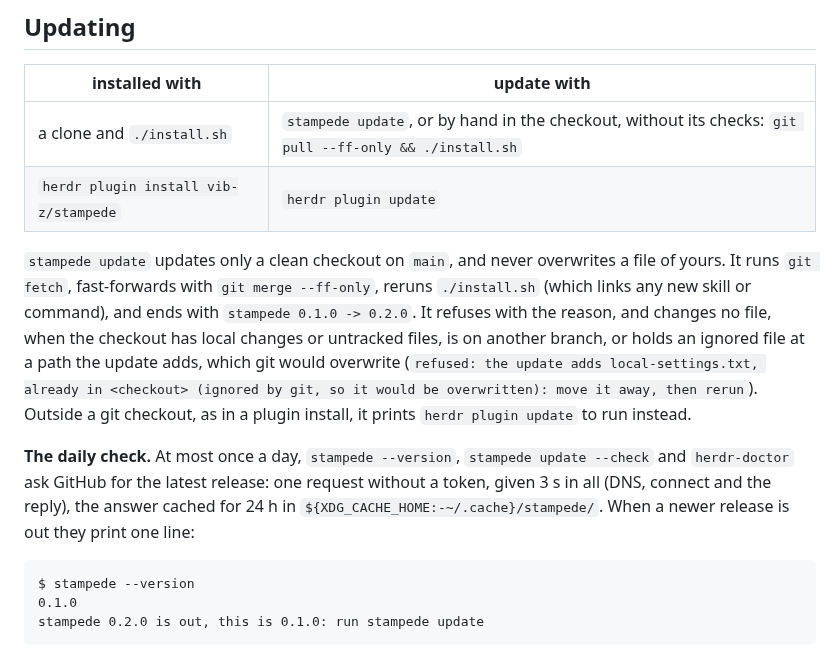
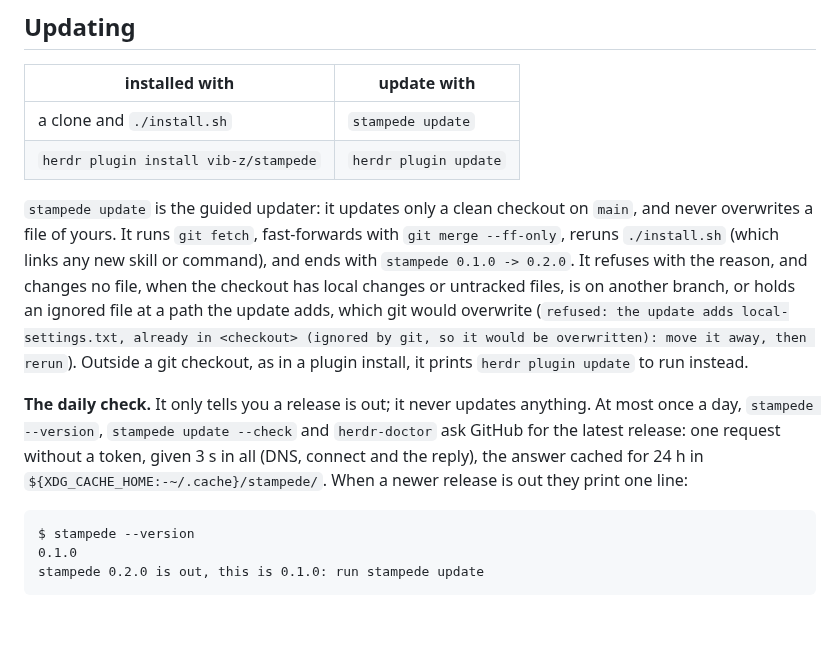
Before and after one commit to vib-z/stampede, a Markdown page: README.md, the part around the change. Drawn GitHub-style; blank space fills up the shorter version.

Commit message:
Updating: stampede update is the one way to update a clone; the daily check only tells you
Co-Authored-By: Claude Opus 5.5 <noreply@anthropic.com>
Claude-Session: https://claude.ai/code/session_01JAqdLqmjxpp83oHeW6xab6

````diff
--- a/README.md
+++ b/README.md
@@ -202,12 +202,12 @@ Then open your repo in Herdr, start Claude in a pane, and ask: *"With stampede:
 
 | installed with | update with |
 |---|---|
-| a clone and `./install.sh` | `stampede update`, or by hand in the checkout, without its checks: `git pull --ff-only && ./install.sh` |
+| a clone and `./install.sh` | `stampede update` |
 | `herdr plugin install vib-z/stampede` | `herdr plugin update` |
 
-`stampede update` updates only a clean checkout on `main`, and never overwrites a file of yours. It runs `git fetch`, fast-forwards with `git merge --ff-only`, reruns `./install.sh` (which links any new skill or command), and ends with `stampede 0.1.0 -> 0.2.0`. It refuses with the reason, and changes no file, when the checkout has local changes or untracked files, is on another branch, or holds an ignored file at a path the update adds, which git would overwrite (`refused: the update adds local-settings.txt, already in <checkout> (ignored by git, so it would be overwritten): move it away, then rerun`). Outside a git checkout, as in a plugin install, it prints `herdr plugin update` to run instead.
+`stampede update` is the guided updater: it updates only a clean checkout on `main`, and never overwrites a file of yours. It runs `git fetch`, fast-forwards with `git merge --ff-only`, reruns `./install.sh` (which links any new skill or command), and ends with `stampede 0.1.0 -> 0.2.0`. It refuses with the reason, and changes no file, when the checkout has local changes or untracked files, is on another branch, or holds an ignored file at a path the update adds, which git would overwrite (`refused: the update adds local-settings.txt, already in <checkout> (ignored by git, so it would be overwritten): move it away, then rerun`). Outside a git checkout, as in a plugin install, it prints `herdr plugin update` to run instead.
 
-**The daily check.** At most once a day, `stampede --version`, `stampede update --check` and `herdr-doctor` ask GitHub for the latest release: one request without a token, given 3 s in all (DNS, connect and the reply), the answer cached for 24 h in `${XDG_CACHE_HOME:-~/.cache}/stampede/`. When a newer release is out they print one line:
+**The daily check.** It only tells you a release is out; it never updates anything. At most once a day, `stampede --version`, `stampede update --check` and `herdr-doctor` ask GitHub for the latest release: one request without a token, given 3 s in all (DNS, connect and the reply), the answer cached for 24 h in `${XDG_CACHE_HOME:-~/.cache}/stampede/`. When a newer release is out they print one line:
 
 ```text
 $ stampede --version
````
Also changed, not shown: docs/SETUP.md (+1 -1 lines).
